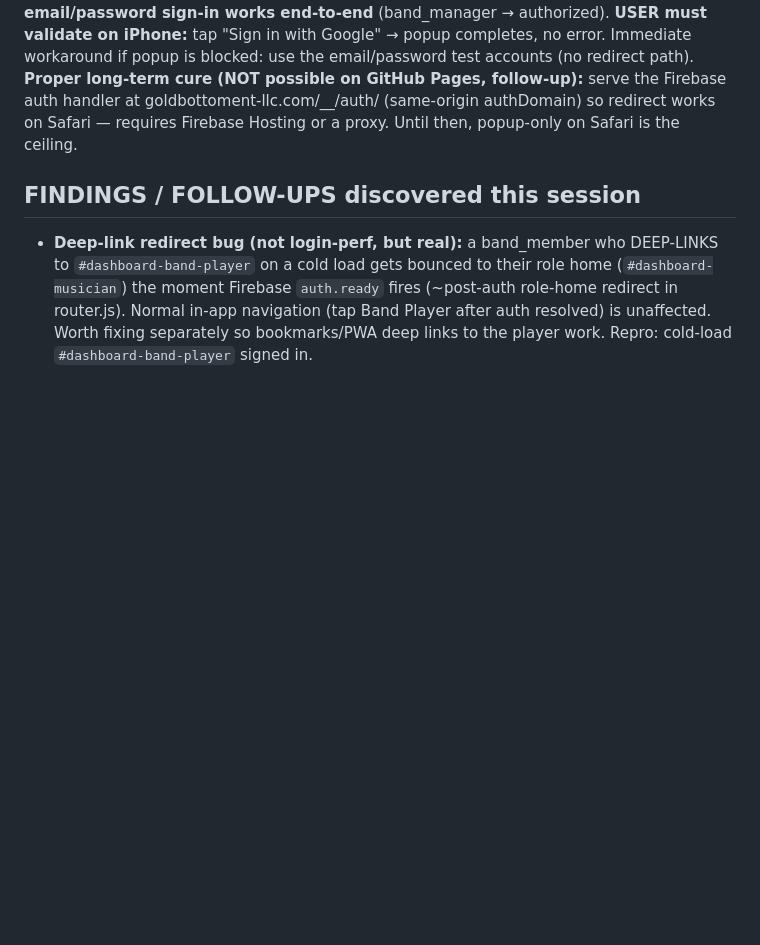
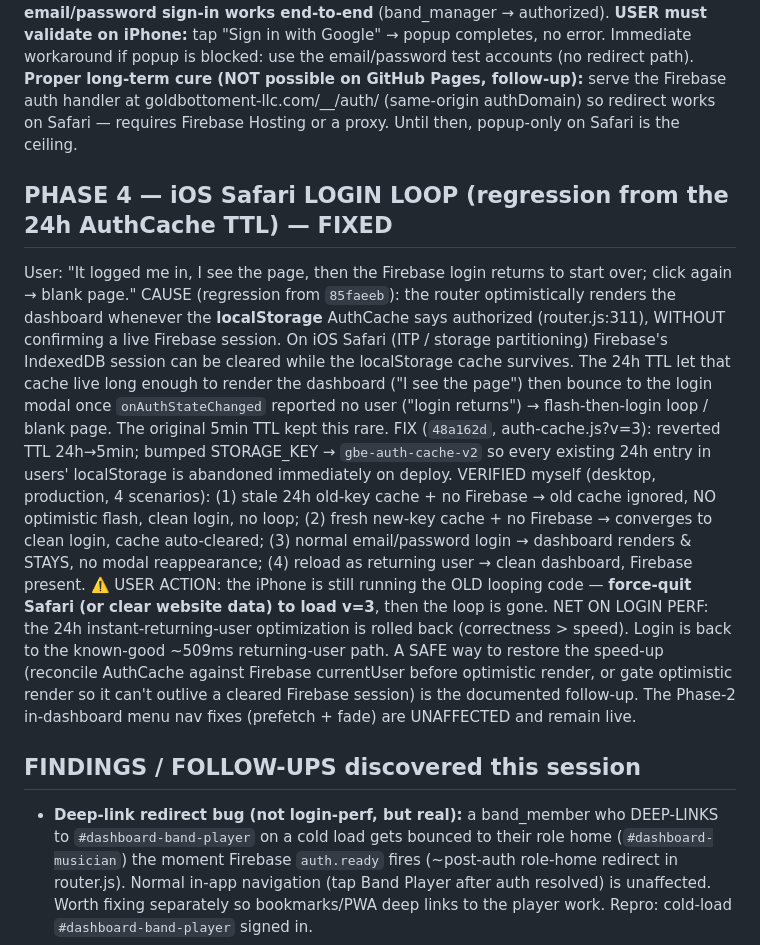
Before and after one commit to djmochajava-lang/GoldBottomEntLLC, a Markdown page: docs/login-perf-handoff.md, the part around the change. Drawn GitHub-style; blank space fills up the shorter version.

Commit message:
docs(perf): Phase 4 iOS Safari login loop — root cause + fix verified (4 scenarios)
Co-Authored-By: Claude Opus 4.8 (1M context) <noreply@anthropic.com>

```diff
--- a/docs/login-perf-handoff.md
+++ b/docs/login-perf-handoff.md
@@ -200,6 +200,28 @@ workaround if popup is blocked: use the email/password test accounts (no redirec
 at goldbottoment-llc.com/__/auth/ (same-origin authDomain) so redirect works on Safari — requires
 Firebase Hosting or a proxy. Until then, popup-only on Safari is the ceiling.
 
+## PHASE 4 — iOS Safari LOGIN LOOP (regression from the 24h AuthCache TTL) — FIXED
+User: "It logged me in, I see the page, then the Firebase login returns to start over; click again → blank page."
+CAUSE (regression from `85faeeb`): the router optimistically renders the dashboard whenever the
+**localStorage** AuthCache says authorized (router.js:311), WITHOUT confirming a live Firebase
+session. On iOS Safari (ITP / storage partitioning) Firebase's IndexedDB session can be cleared
+while the localStorage cache survives. The 24h TTL let that cache live long enough to render the
+dashboard ("I see the page") then bounce to the login modal once `onAuthStateChanged` reported no
+user ("login returns") → flash-then-login loop / blank page. The original 5min TTL kept this rare.
+FIX (`48a162d`, auth-cache.js?v=3): reverted TTL 24h→5min; bumped STORAGE_KEY → `gbe-auth-cache-v2`
+so every existing 24h entry in users' localStorage is abandoned immediately on deploy.
+VERIFIED myself (desktop, production, 4 scenarios): (1) stale 24h old-key cache + no Firebase →
+old cache ignored, NO optimistic flash, clean login, no loop; (2) fresh new-key cache + no Firebase
+→ converges to clean login, cache auto-cleared; (3) normal email/password login → dashboard renders
+& STAYS, no modal reappearance; (4) reload as returning user → clean dashboard, Firebase present.
+⚠️ USER ACTION: the iPhone is still running the OLD looping code — **force-quit Safari (or clear
+website data) to load v=3**, then the loop is gone.
+NET ON LOGIN PERF: the 24h instant-returning-user optimization is rolled back (correctness > speed).
+Login is back to the known-good ~509ms returning-user path. A SAFE way to restore the speed-up
+(reconcile AuthCache against Firebase currentUser before optimistic render, or gate optimistic
+render so it can't outlive a cleared Firebase session) is the documented follow-up. The Phase-2
+in-dashboard menu nav fixes (prefetch + fade) are UNAFFECTED and remain live.
+
 ## FINDINGS / FOLLOW-UPS discovered this session
 - **Deep-link redirect bug (not login-perf, but real):** a band_member who DEEP-LINKS to
   `#dashboard-band-player` on a cold load gets bounced to their role home (`#dashboard-musician`)
```
